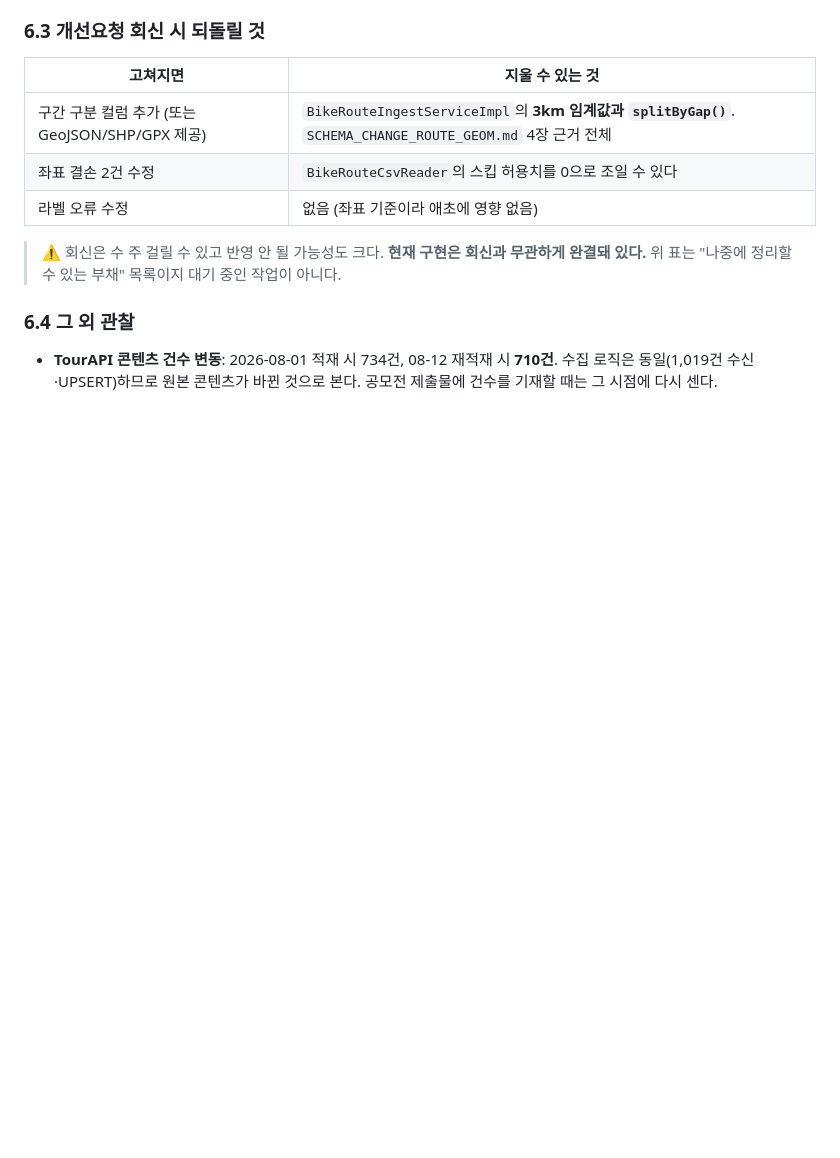
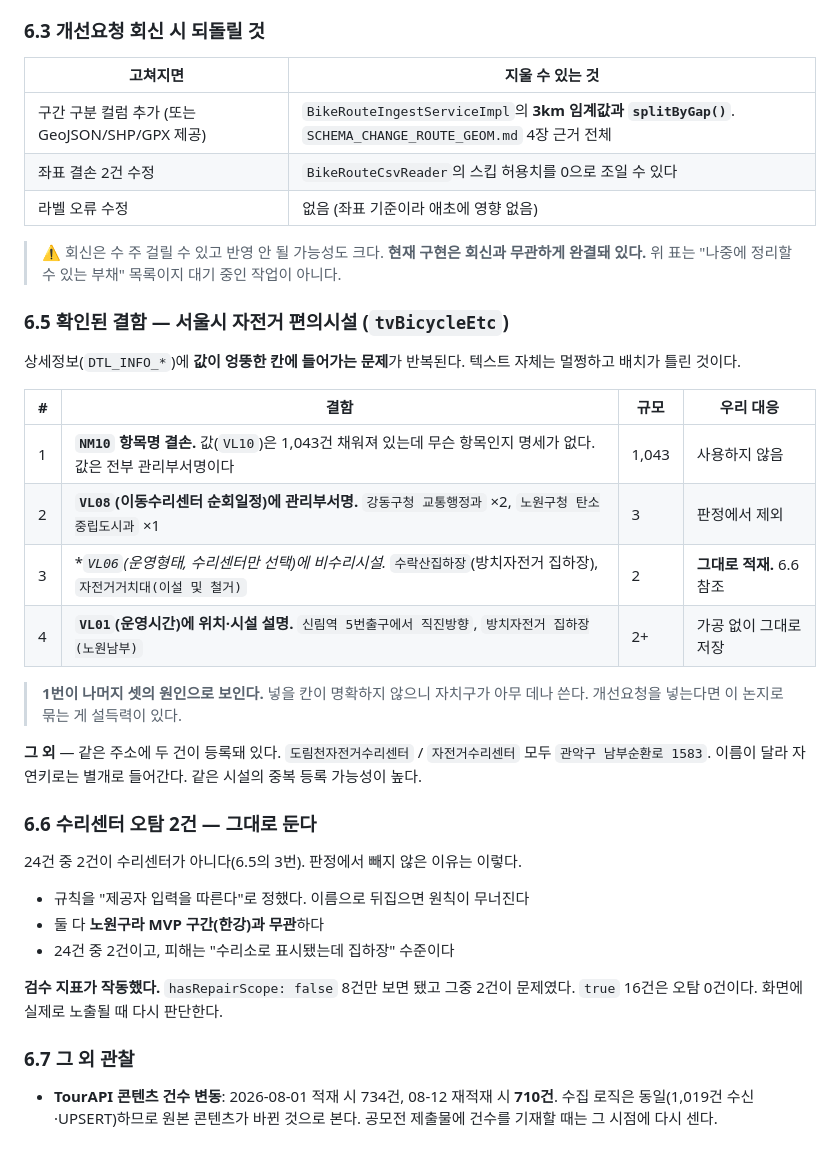
Before and after one commit to qbuzxj370-crypto/ridely-backend, a Markdown page: docs/shared/DATA_SOURCES.md, the part around one of its changes. Drawn GitHub-style; blank space fills up the shorter version.

```diff
--- a/docs/shared/DATA_SOURCES.md
+++ b/docs/shared/DATA_SOURCES.md
@@ -429,7 +451,37 @@ db/seed/
 > ⚠️ 회신은 수 주 걸릴 수 있고 반영 안 될 가능성도 크다. **현재 구현은 회신과 무관하게 완결돼 있다.**
 > 위 표는 "나중에 정리할 수 있는 부채" 목록이지 대기 중인 작업이 아니다.
 
-### 6.4 그 외 관찰
+### 6.5 확인된 결함 — 서울시 자전거 편의시설 (`tvBicycleEtc`)
+
+상세정보(`DTL_INFO_*`)에 **값이 엉뚱한 칸에 들어가는 문제**가 반복된다.
+텍스트 자체는 멀쩡하고 배치가 틀린 것이다.
+
+| # | 결함 | 규모 | 우리 대응 |
+|---|---|---|---|
+| 1 | **`NM10` 항목명 결손.** 값(`VL10`)은 1,043건 채워져 있는데 무슨 항목인지 명세가 없다. 값은 전부 관리부서명이다 | 1,043 | 사용하지 않음 |
+| 2 | **`VL08`(이동수리센터 순회일정)에 관리부서명.** `강동구청 교통행정과` ×2, `노원구청 탄소중립도시과` ×1 | 3 | 판정에서 제외 |
+| 3 | **`VL06`(운영형태, *수리센터만 선택)에 비수리시설.** `수락산집하장`(방치자전거 집하장), `자전거거치대(이설 및 철거)` | 2 | **그대로 적재.** 6.6 참조 |
+| 4 | **`VL01`(운영시간)에 위치·시설 설명.** `신림역 5번출구에서 직진방향`, `방치자전거 집하장(노원남부)` | 2+ | 가공 없이 그대로 저장 |
+
+> **1번이 나머지 셋의 원인으로 보인다.** 넣을 칸이 명확하지 않으니 자치구가 아무 데나 쓴다.
+> 개선요청을 넣는다면 이 논지로 묶는 게 설득력이 있다.
+
+**그 외** — 같은 주소에 두 건이 등록돼 있다.
+`도림천자전거수리센터` / `자전거수리센터` 모두 `관악구 남부순환로 1583`.
+이름이 달라 자연키로는 별개로 들어간다. 같은 시설의 중복 등록 가능성이 높다.
+
+### 6.6 수리센터 오탐 2건 — 그대로 둔다
+
+24건 중 2건이 수리센터가 아니다(6.5의 3번). 판정에서 빼지 않은 이유는 이렇다.
+
+- 규칙을 "제공자 입력을 따른다"로 정했다. 이름으로 뒤집으면 원칙이 무너진다
+- 둘 다 **노원구라 MVP 구간(한강)과 무관**하다
+- 24건 중 2건이고, 피해는 "수리소로 표시됐는데 집하장" 수준이다
+
+**검수 지표가 작동했다.** `hasRepairScope: false` 8건만 보면 됐고 그중 2건이 문제였다.
+`true` 16건은 오탐 0건이다. 화면에 실제로 노출될 때 다시 판단한다.
+
+### 6.7 그 외 관찰
 
 - **TourAPI 콘텐츠 건수 변동**: 2026-08-01 적재 시 734건, 08-12 재적재 시 **710건**. 수집 로직은 동일(1,019건 수신·UPSERT)하므로 원본 콘텐츠가 바뀐 것으로 본다.
   공모전 제출물에 건수를 기재할 때는 그 시점에 다시 센다.
```
Also changed, not shown: other parts of docs/shared/DATA_SOURCES.md (+37 -15 lines).
